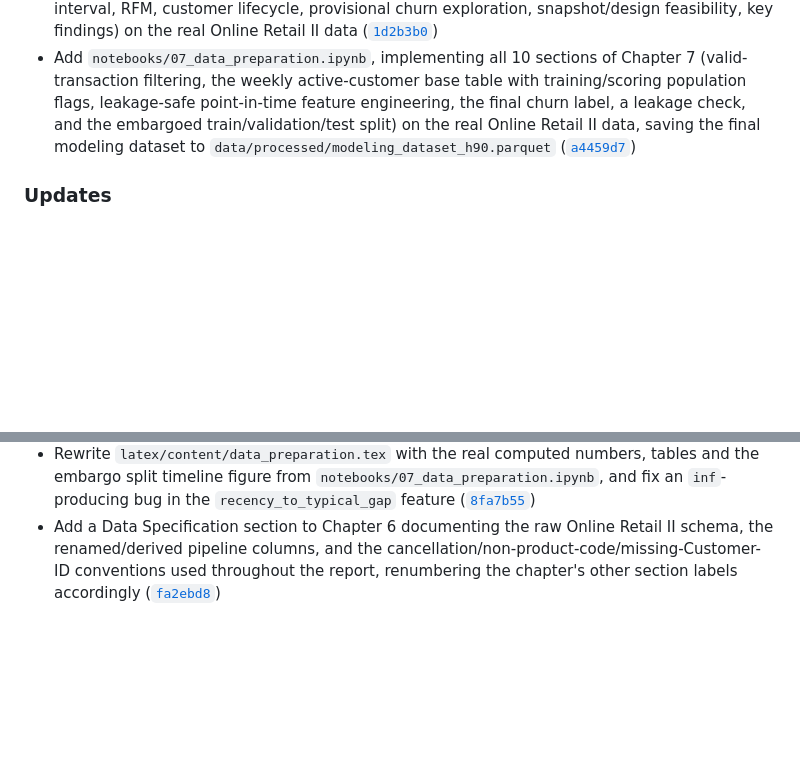
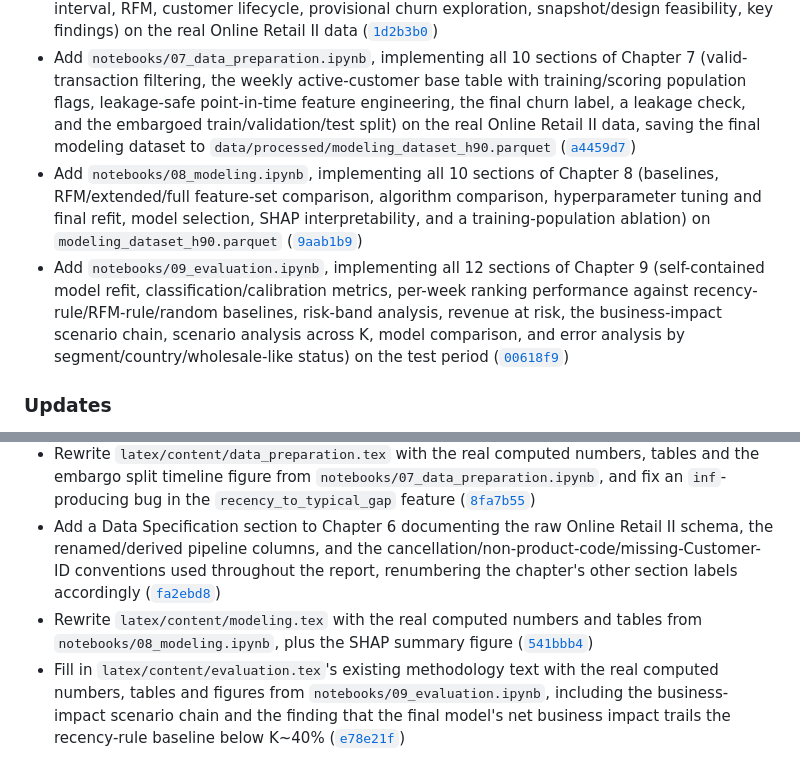
Before and after one commit to nguyenbaanh7779/customer-churn-prediction, a Markdown page: CHANGELOG.md, 2 parts joined by grey strips. Drawn GitHub-style; blank space fills up the shorter version.

Commit message:
Docs: update changelog
Add entries for Chapter 8 (notebook + LaTeX write-up) and Chapter 9
(notebook + LaTeX write-up), catching the changelog up to HEAD.

Co-Authored-By: Claude Sonnet 5 <noreply@anthropic.com>

```diff
--- a/CHANGELOG.md
+++ b/CHANGELOG.md
@@ -11,6 +11,8 @@
 - Add `docs/strategy/README.md`, the source-of-truth business/analytical strategy for the 12-chapter report (Customer x Snapshot modeling unit, Training/Scoring population design, eligibility-episode cooldown, embargoed temporal split, business-impact formula chain) ([`da29207`](https://github.com/nguyenbaanh7779/customer-repurchase-prediction-olist/commit/da29207))
 - Add `notebooks/06_data_understanding.ipynb`, implementing all 15 sections of Chapter 6 (data quality, monthly sales, new vs existing customers, repeat customer analysis, inter-purchase interval, RFM, customer lifecycle, provisional churn exploration, snapshot/design feasibility, key findings) on the real Online Retail II data ([`1d2b3b0`](https://github.com/nguyenbaanh7779/customer-repurchase-prediction-olist/commit/1d2b3b0))
 - Add `notebooks/07_data_preparation.ipynb`, implementing all 10 sections of Chapter 7 (valid-transaction filtering, the weekly active-customer base table with training/scoring population flags, leakage-safe point-in-time feature engineering, the final churn label, a leakage check, and the embargoed train/validation/test split) on the real Online Retail II data, saving the final modeling dataset to `data/processed/modeling_dataset_h90.parquet` ([`a4459d7`](https://github.com/nguyenbaanh7779/customer-repurchase-prediction-olist/commit/a4459d7))
+- Add `notebooks/08_modeling.ipynb`, implementing all 10 sections of Chapter 8 (baselines, RFM/extended/full feature-set comparison, algorithm comparison, hyperparameter tuning and final refit, model selection, SHAP interpretability, and a training-population ablation) on `modeling_dataset_h90.parquet` ([`9aab1b9`](https://github.com/nguyenbaanh7779/customer-repurchase-prediction-olist/commit/9aab1b9))
+- Add `notebooks/09_evaluation.ipynb`, implementing all 12 sections of Chapter 9 (self-contained model refit, classification/calibration metrics, per-week ranking performance against recency-rule/RFM-rule/random baselines, risk-band analysis, revenue at risk, the business-impact scenario chain, scenario analysis across K, model comparison, and error analysis by segment/country/wholesale-like status) on the test period ([`00618f9`](https://github.com/nguyenbaanh7779/customer-repurchase-prediction-olist/commit/00618f9))
 
 ### Updates
 
@@ -21,3 +23,5 @@
 - Rewrite `latex/content/data_understanding.tex` with the real computed numbers, tables and exported figures from `notebooks/06_data_understanding.ipynb` ([`a02f826`](https://github.com/nguyenbaanh7779/customer-repurchase-prediction-olist/commit/a02f826))
 - Rewrite `latex/content/data_preparation.tex` with the real computed numbers, tables and the embargo split timeline figure from `notebooks/07_data_preparation.ipynb`, and fix an `inf`-producing bug in the `recency_to_typical_gap` feature ([`8fa7b55`](https://github.com/nguyenbaanh7779/customer-repurchase-prediction-olist/commit/8fa7b55))
 - Add a Data Specification section to Chapter 6 documenting the raw Online Retail II schema, the renamed/derived pipeline columns, and the cancellation/non-product-code/missing-Customer-ID conventions used throughout the report, renumbering the chapter's other section labels accordingly ([`fa2ebd8`](https://github.com/nguyenbaanh7779/customer-repurchase-prediction-olist/commit/fa2ebd8))
+- Rewrite `latex/content/modeling.tex` with the real computed numbers and tables from `notebooks/08_modeling.ipynb`, plus the SHAP summary figure ([`541bbb4`](https://github.com/nguyenbaanh7779/customer-repurchase-prediction-olist/commit/541bbb4))
+- Fill in `latex/content/evaluation.tex`'s existing methodology text with the real computed numbers, tables and figures from `notebooks/09_evaluation.ipynb`, including the business-impact scenario chain and the finding that the final model's net business impact trails the recency-rule baseline below K~40% ([`e78e21f`](https://github.com/nguyenbaanh7779/customer-repurchase-prediction-olist/commit/e78e21f))
```
